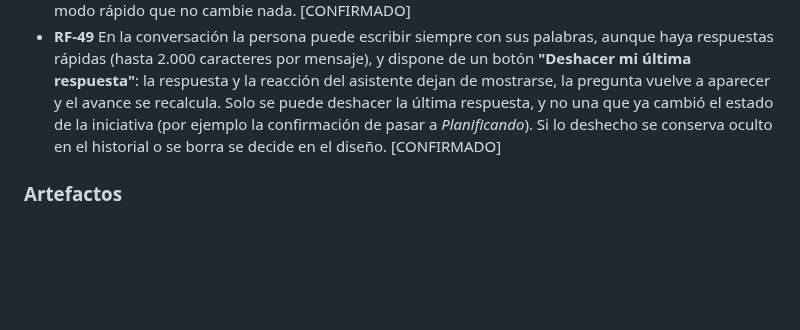
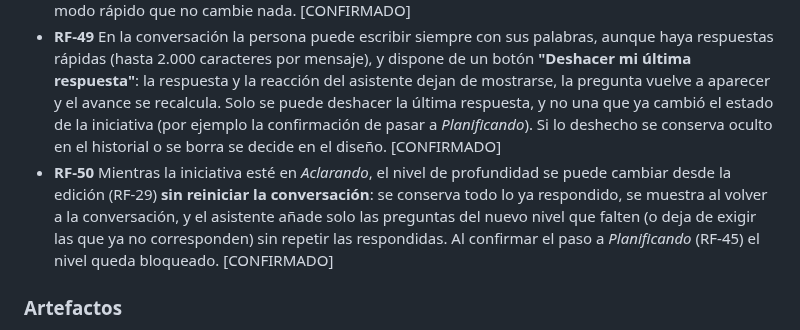
Before and after one commit to jcmoralep/tfm, a Markdown page: REQUISITOS.md, the part around the change. Drawn GitHub-style; blank space fills up the shorter version.

Commit message:
docs: the depth can change during clarifying without restarting the conversation

```diff
--- a/REQUISITOS.md
+++ b/REQUISITOS.md
@@ -54,6 +54,7 @@ Cada requisito es verificable. Etiquetas: **[CONFIRMADO]** decidido por el equip
 - **RF-47** En modo Automático, cuando la persona acepta el nivel que sugiere el asistente, la iniciativa **pasa a modo Manual con ese nivel** (la ficha muestra "Manual" y el nivel elegido). No se conserva el origen "sugerido por el asistente". Mientras la iniciativa esté en *Borrador* o *Aclarando* el nivel se puede seguir cambiando desde la edición (RF-29). [CONFIRMADO]
 - **RF-48** Hasta que se integre la IA real (Gemini), el asistente ofrece **solo el modo guiado**, paso a paso. El modo rápido (RF-12) se habilita con esa integración, porque requiere redactar un borrador con suposiciones, algo que el asistente de demostración no puede hacer. No se muestra una opción de modo rápido que no cambie nada. [CONFIRMADO]
 - **RF-49** En la conversación la persona puede escribir siempre con sus palabras, aunque haya respuestas rápidas (hasta 2.000 caracteres por mensaje), y dispone de un botón **"Deshacer mi última respuesta"**: la respuesta y la reacción del asistente dejan de mostrarse, la pregunta vuelve a aparecer y el avance se recalcula. Solo se puede deshacer la última respuesta, y no una que ya cambió el estado de la iniciativa (por ejemplo la confirmación de pasar a *Planificando*). Si lo deshecho se conserva oculto en el historial o se borra se decide en el diseño. [CONFIRMADO]
+- **RF-50** Mientras la iniciativa esté en *Aclarando*, el nivel de profundidad se puede cambiar desde la edición (RF-29) **sin reiniciar la conversación**: se conserva todo lo ya respondido, se muestra al volver a la conversación, y el asistente añade solo las preguntas del nuevo nivel que falten (o deja de exigir las que ya no corresponden) sin repetir las respondidas. Al confirmar el paso a *Planificando* (RF-45) el nivel queda bloqueado. [CONFIRMADO]
 
 ### Artefactos
 - **RF-16** La plataforma genera Brief, PRD, Arquitectura y Épicas e historias. Los dos últimos son borradores para revisión de desarrollo. Con el formato de BMAD: Brief (`brief.md`), PRD (`prd.md`), Arquitectura (`ARCHITECTURE-SPINE.md`) y Épicas e historias (un solo `epics.md`), con las secciones de `docs/bmad-referencia.md`. [CONFIRMADO; formato VALIDADO EN BMAD 6.12.1]
```
